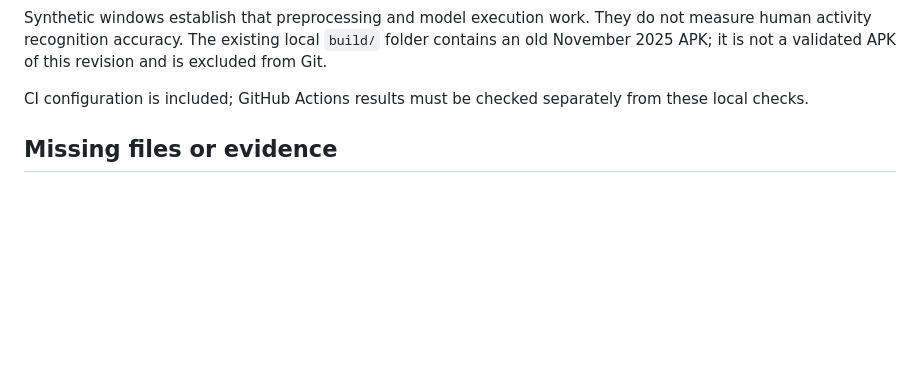
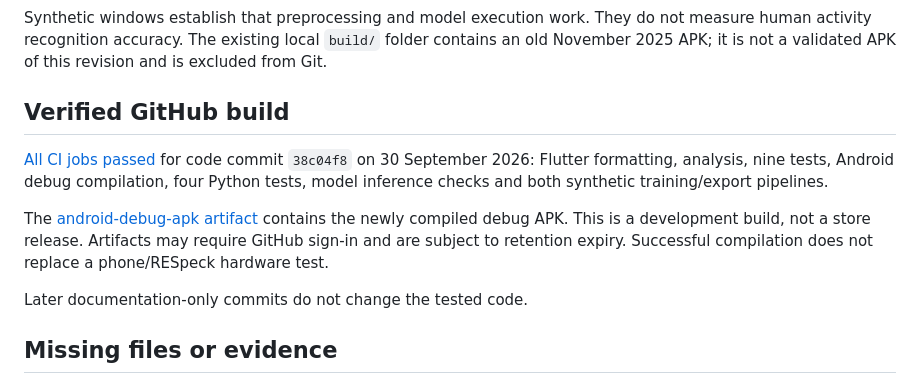
Before and after one commit to Russwang/respeck-activity-recognition, a Markdown page: docs/PROJECT_STATUS.md, the part around the change. Rendered like a GitHub page; blank space fills up the shorter version.

```diff
--- a/docs/PROJECT_STATUS.md
+++ b/docs/PROJECT_STATUS.md
@@ -31,7 +31,13 @@ Review date: 30 September 2026. This revision prepares the existing course proje
 
 Synthetic windows establish that preprocessing and model execution work. They do not measure human activity recognition accuracy. The existing local `build/` folder contains an old November 2025 APK; it is not a validated APK of this revision and is excluded from Git.
 
-CI configuration is included; GitHub Actions results must be checked separately from these local checks.
+## Verified GitHub build
+
+[All CI jobs passed](https://github.com/Russwang/respeck-activity-recognition/actions/runs/36677904214) for code commit `38c04f8` on 30 September 2026: Flutter formatting, analysis, nine tests, Android debug compilation, four Python tests, model inference checks and both synthetic training/export pipelines.
+
+The [android-debug-apk artifact](https://github.com/Russwang/respeck-activity-recognition/actions/runs/36677904214/artifacts/11080014108) contains the newly compiled debug APK. This is a development build, not a store release. Artifacts may require GitHub sign-in and are subject to retention expiry. Successful compilation does not replace a phone/RESpeck hardware test.
+
+Later documentation-only commits do not change the tested code.
 
 ## Missing files or evidence
 
```
Also changed, not shown: README.md (+3 -1 lines), docs/交付报告.md (added, +54 -0 lines).
